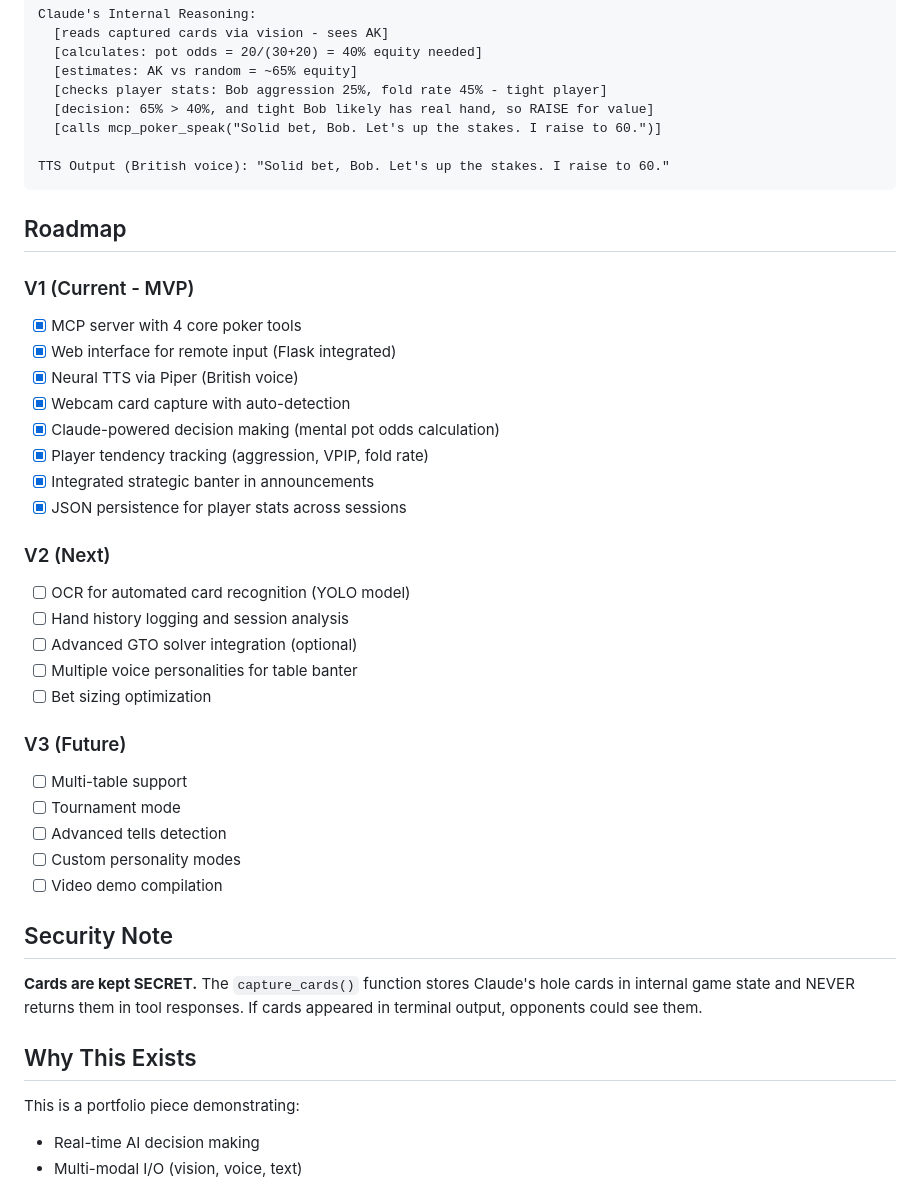
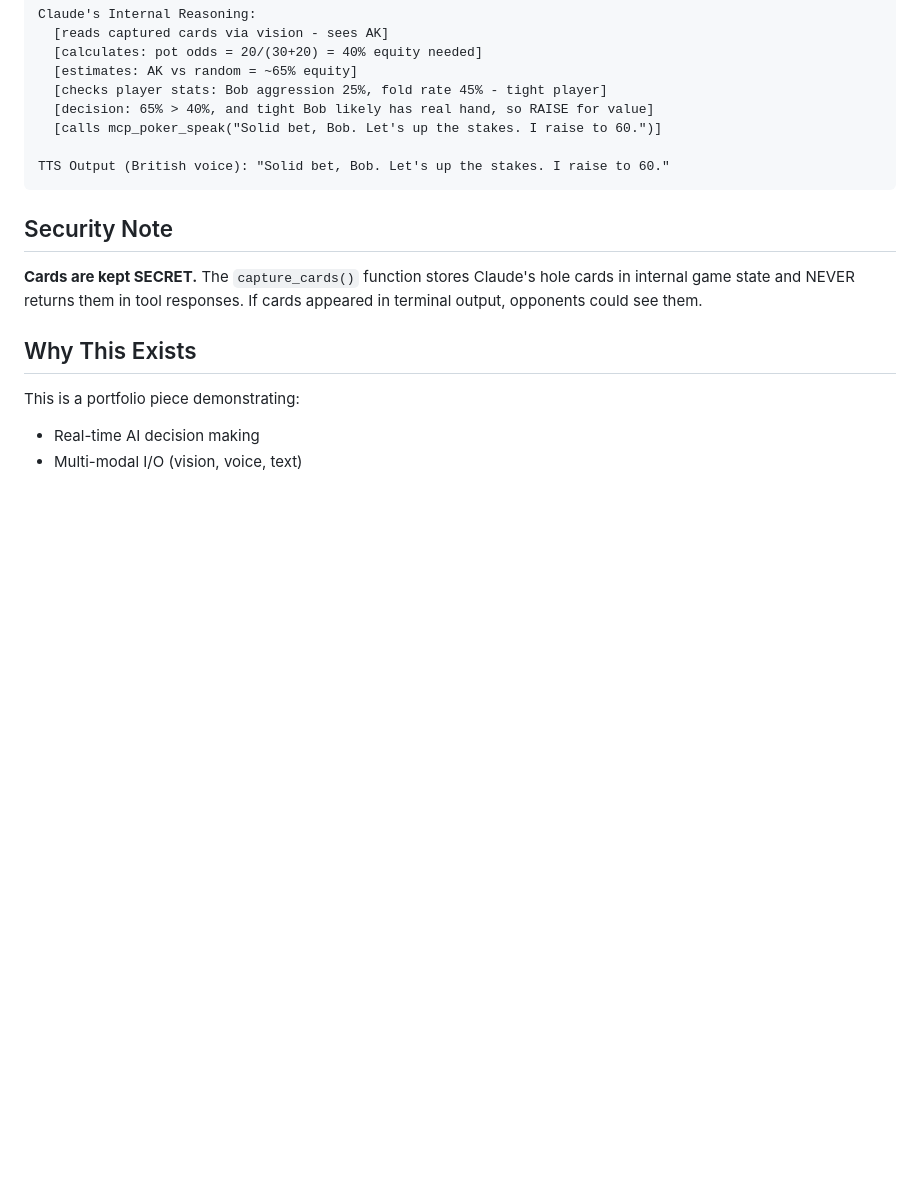
Before and after one commit to RED-BASE/claude-poker, a Markdown page: README.md, the part around one of its changes. Drawn GitHub-style; blank space fills up the shorter version.

````diff
--- a/README.md
+++ b/README.md
@@ -236,32 +273,6 @@ Claude's Internal Reasoning:
 TTS Output (British voice): "Solid bet, Bob. Let's up the stakes. I raise to 60."
 ```
 
-## Roadmap
-
-### V1 (Current - MVP)
-- [x] MCP server with 4 core poker tools
-- [x] Web interface for remote input (Flask integrated)
-- [x] Neural TTS via Piper (British voice)
-- [x] Webcam card capture with auto-detection
-- [x] Claude-powered decision making (mental pot odds calculation)
-- [x] Player tendency tracking (aggression, VPIP, fold rate)
-- [x] Integrated strategic banter in announcements
-- [x] JSON persistence for player stats across sessions
-
-### V2 (Next)
-- [ ] OCR for automated card recognition (YOLO model)
-- [ ] Hand history logging and session analysis
-- [ ] Advanced GTO solver integration (optional)
-- [ ] Multiple voice personalities for table banter
-- [ ] Bet sizing optimization
-
-### V3 (Future)
-- [ ] Multi-table support
-- [ ] Tournament mode
-- [ ] Advanced tells detection
-- [ ] Custom personality modes
-- [ ] Video demo compilation
-
 ## Security Note
 
 **Cards are kept SECRET.** The `capture_cards()` function stores Claude's hole cards in internal game state and NEVER returns them in tool responses. If cards appeared in terminal output, opponents could see them.
````
Also changed, not shown: other parts of README.md (+37 -0 lines).
